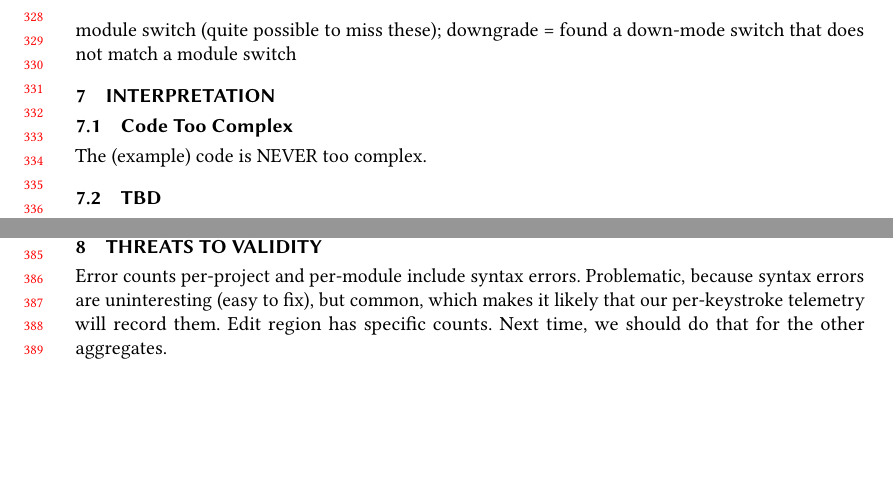
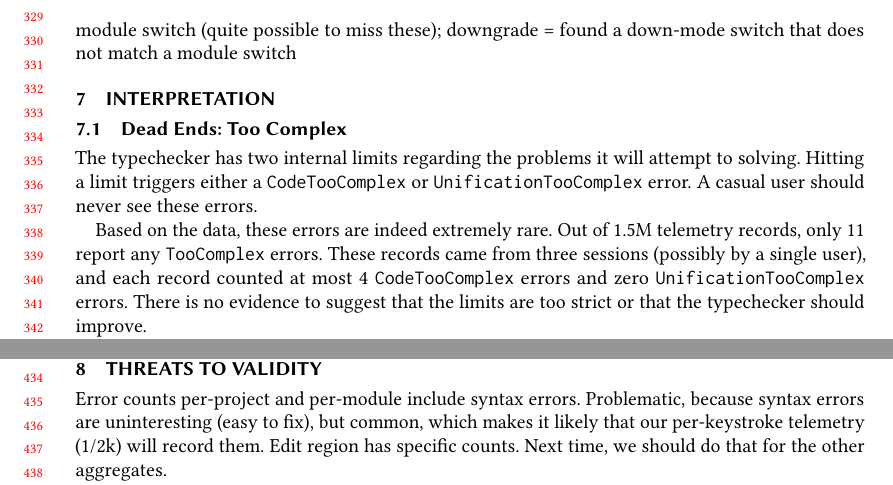
Before and after one commit to bennn/luau-telemetry, a LaTeX paper (oopsla23/paper.tex): two parts of pages 7 and 8 of 11 before the commit and two parts of pages 7 and 9 of 11 after it, joined at a grey line, cut at the place of the change, the shorter picture padded with empty space. Compiled offline with pdfLaTeX.

Commit message:
CodeTooComplex notes

```diff
--- a/oopsla23/paper.tex
+++ b/oopsla23/paper.tex
@@ -711,9 +711,21 @@ downgrade = found a down-mode switch that does not match a module switch
 
 \section{Interpretation}
 
-\subsection{Code Too Complex}
+\subsection{Dead Ends: Too Complex}
 
-The (example) code is NEVER too complex.
+The typechecker has two internal limits regarding the problems it will attempt
+to solving.
+Hitting a limit triggers either a \code{CodeTooComplex} or
+\code{UnificationTooComplex} error.
+A casual user should never see these errors.
+
+Based on the data, these errors are indeed extremely rare.
+Out of 1.5M telemetry records, only 11 report any \code{TooComplex} errors.
+These records came from three sessions (possibly by a single user), and each
+record counted at most 4 \code{CodeTooComplex} errors and zero
+\code{UnificationTooComplex} errors.
+There is no evidence to suggest that the limits are too strict or that the
+typechecker should improve.
 
 
 \subsection{TBD}
@@ -832,7 +844,7 @@ for these project-wide error counts.
 
 Error counts per-project and per-module include syntax errors.
 Problematic, because syntax errors are uninteresting (easy to fix),
-but common, which makes it likely that our per-keystroke telemetry will record them.
+but common, which makes it likely that our per-keystroke telemetry (1/2k) will record them.
 Edit region has specific counts.
 Next time, we should do that for the other aggregates.
 
```
Also changed, not shown: oopsla23/bib.bib (+11 -0 lines), oopsla23/paper.tex (2 more changed lines).
